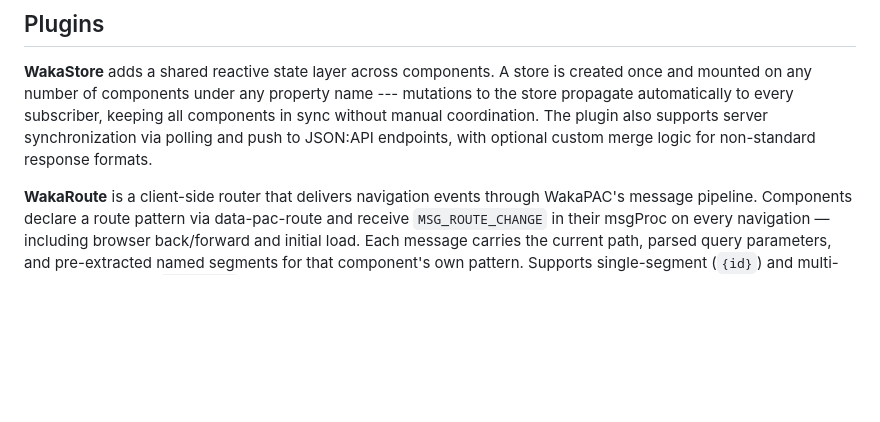
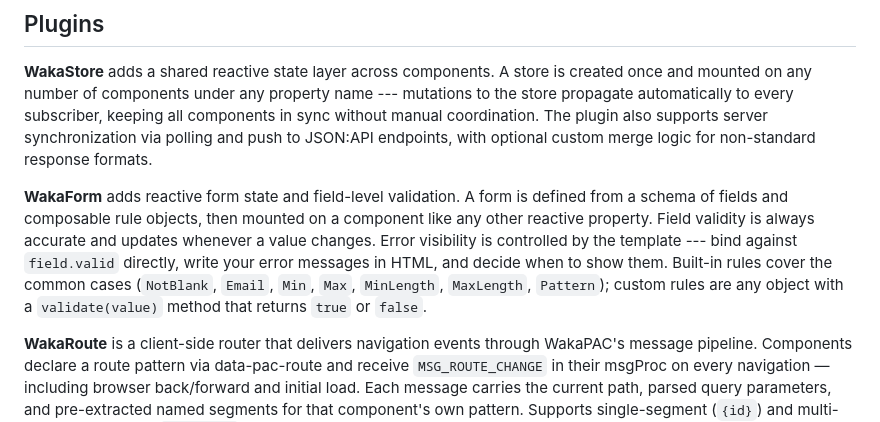
Before and after one commit to quellabs/wakapac, a Markdown page: README.md, the part around the change. Drawn GitHub-style; blank space fills up the shorter version.

```diff
--- a/README.md
+++ b/README.md
@@ -84,6 +84,8 @@ No build tooling required.
 
 **WakaStore** adds a shared reactive state layer across components. A store is created once and mounted on any number of components under any property name --- mutations to the store propagate automatically to every subscriber, keeping all components in sync without manual coordination. The plugin also supports server synchronization via polling and push to JSON:API endpoints, with optional custom merge logic for non-standard response formats.
 
+**WakaForm** adds reactive form state and field-level validation. A form is defined from a schema of fields and composable rule objects, then mounted on a component like any other reactive property. Field validity is always accurate and updates whenever a value changes. Error visibility is controlled by the template --- bind against `field.valid` directly, write your error messages in HTML, and decide when to show them. Built-in rules cover the common cases (`NotBlank`, `Email`, `Min`, `Max`, `MinLength`, `MaxLength`, `Pattern`); custom rules are any object with a `validate(value)` method that returns `true` or `false`.
+
 **WakaRoute** is a client-side router that delivers navigation events through WakaPAC's message pipeline. Components declare a route pattern via data-pac-route and receive `MSG_ROUTE_CHANGE` in their msgProc on every navigation — including browser back/forward and initial load. Each message carries the current path, parsed query parameters, and pre-extracted named segments for that component's own pattern. Supports single-segment (`{id}`) and multi-segment wildcard (`{rest:**}`) parameters.
 
 **WakaMotion** exposes device motion and orientation sensors as reactive properties injected into every component. It normalizes the browser's DeviceMotion API into tilt angles, raw acceleration, and rotation rates, handles the iOS 13+ permission flow, and provides a configurable threshold and axis inversion system to filter noise and correct for inconsistent sensor orientation across devices.
```
